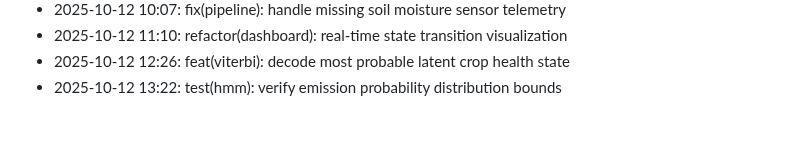
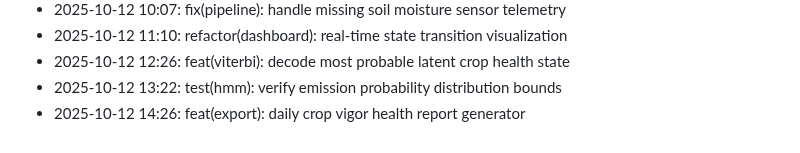
Before and after one commit to lak-is-law/crop-health-hmm, a Markdown page: docs/changelog.md, the part around the change. Rendered like a GitHub page.

Commit message:
feat(export): daily crop vigor health report generator

```diff
--- a/docs/changelog.md
+++ b/docs/changelog.md
@@ -55,3 +55,4 @@
 - 2025-10-12 11:10: refactor(dashboard): real-time state transition visualization
 - 2025-10-12 12:26: feat(viterbi): decode most probable latent crop health state
 - 2025-10-12 13:22: test(hmm): verify emission probability distribution bounds
+- 2025-10-12 14:26: feat(export): daily crop vigor health report generator
```
